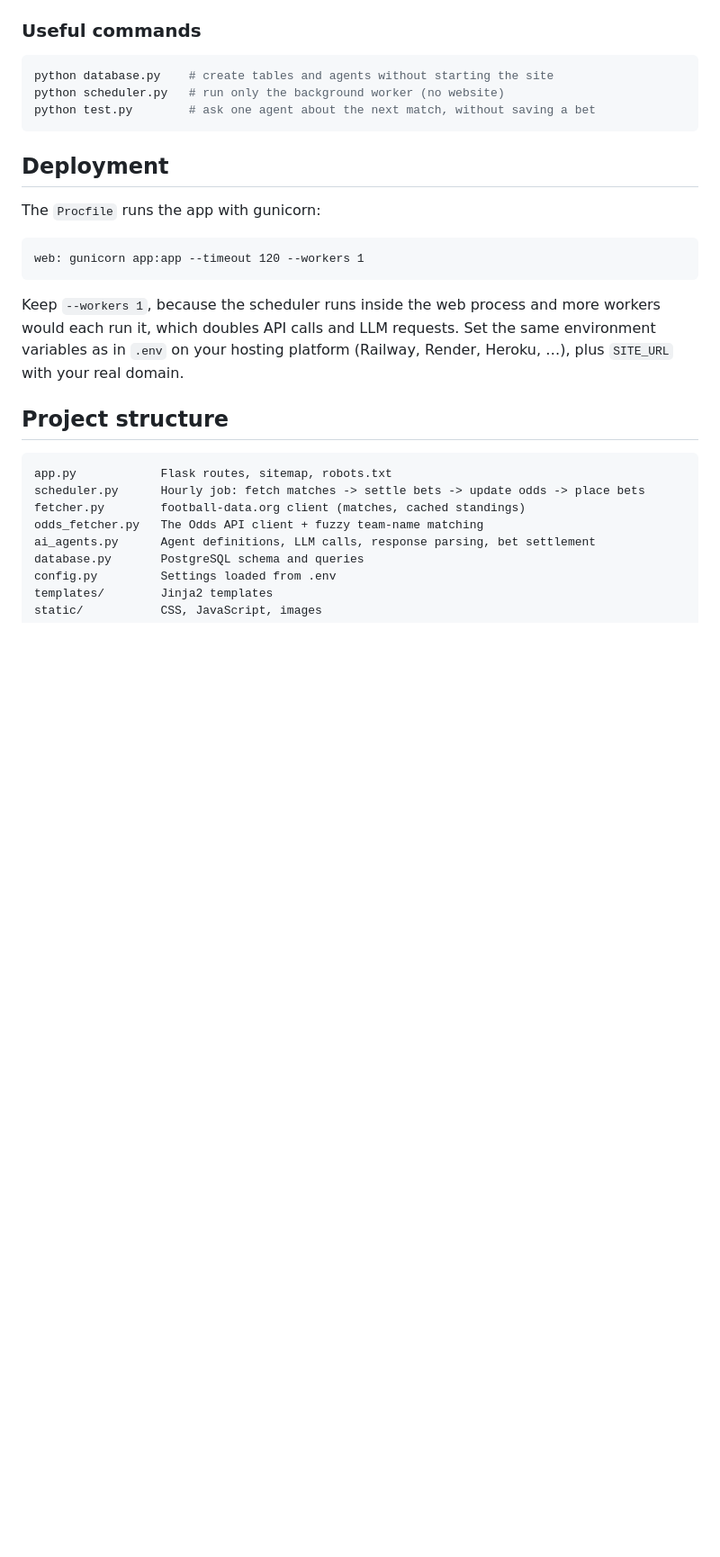
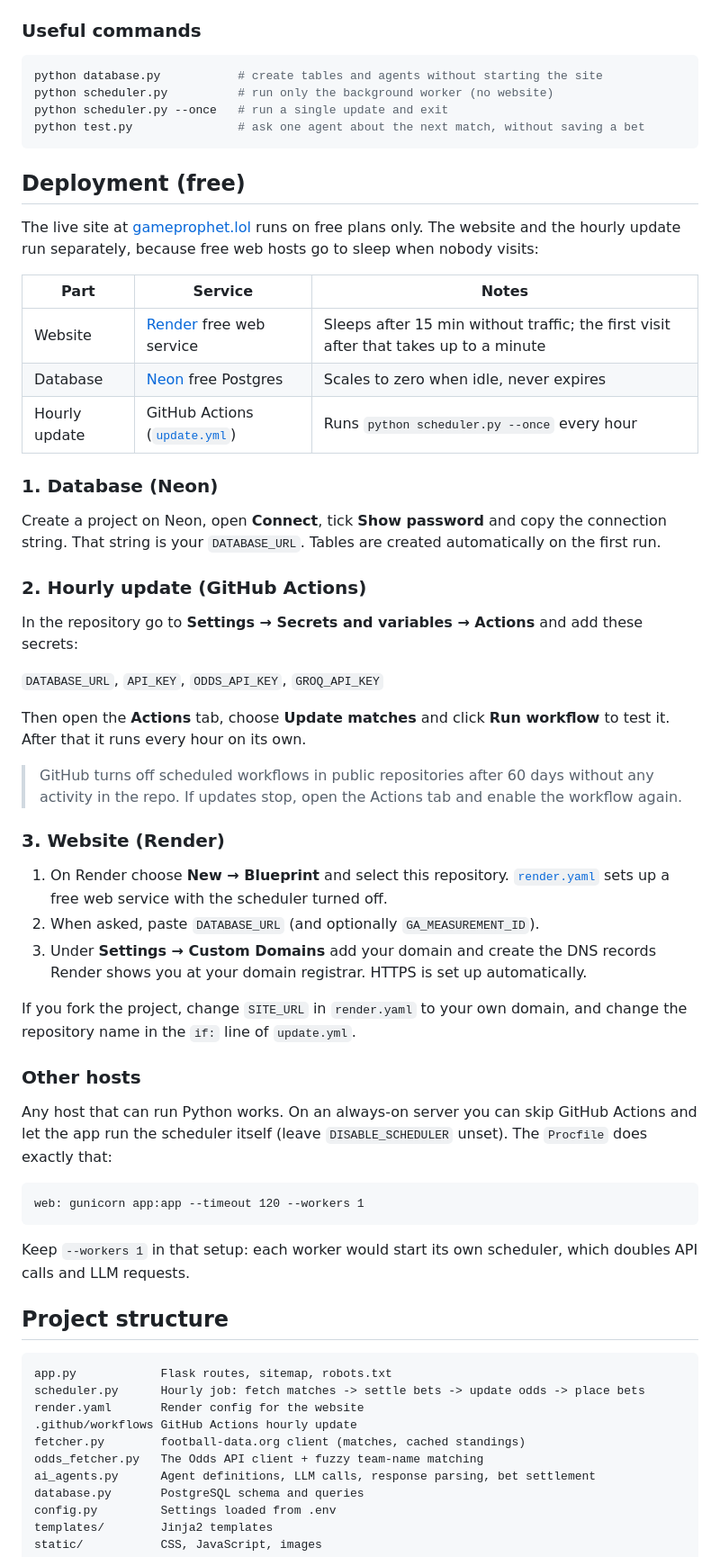
Before and after one commit to 4Opm/GameProphet, a Markdown page: README.md, the part around the change. Shown at 90% size. Drawn GitHub-style; blank space fills up the shorter version.

Commit message:
docs: describe free deployment on Render, Neon and GitHub Actions
Co-Authored-By: Claude Opus 5.5 <noreply@anthropic.com>

````diff
--- a/README.md
+++ b/README.md
@@ -107,26 +107,61 @@ Leagues, the per-match budget and model names are set in [`config.py`](config.py
 ### Useful commands
 
 ```bash
-python database.py    # create tables and agents without starting the site
-python scheduler.py   # run only the background worker (no website)
-python test.py        # ask one agent about the next match, without saving a bet
+python database.py           # create tables and agents without starting the site
+python scheduler.py          # run only the background worker (no website)
+python scheduler.py --once   # run a single update and exit
+python test.py               # ask one agent about the next match, without saving a bet
 ```
 
-## Deployment
+## Deployment (free)
 
-The `Procfile` runs the app with gunicorn:
+The live site at [gameprophet.lol](https://gameprophet.lol) runs on free plans only. The website and the hourly update run separately, because free web hosts go to sleep when nobody visits:
+
+| Part | Service | Notes |
+|---|---|---|
+| Website | [Render](https://render.com) free web service | Sleeps after 15 min without traffic; the first visit after that takes up to a minute |
+| Database | [Neon](https://neon.com) free Postgres | Scales to zero when idle, never expires |
+| Hourly update | GitHub Actions ([`update.yml`](.github/workflows/update.yml)) | Runs `python scheduler.py --once` every hour |
+
+### 1. Database (Neon)
+
+Create a project on Neon, open **Connect**, tick **Show password** and copy the connection string. That string is your `DATABASE_URL`. Tables are created automatically on the first run.
+
+### 2. Hourly update (GitHub Actions)
+
+In the repository go to **Settings → Secrets and variables → Actions** and add these secrets:
+
+`DATABASE_URL`, `API_KEY`, `ODDS_API_KEY`, `GROQ_API_KEY`
+
+Then open the **Actions** tab, choose **Update matches** and click **Run workflow** to test it. After that it runs every hour on its own.
+
+> GitHub turns off scheduled workflows in public repositories after 60 days without any activity in the repo. If updates stop, open the Actions tab and enable the workflow again.
+
+### 3. Website (Render)
+
+1. On Render choose **New → Blueprint** and select this repository. [`render.yaml`](render.yaml) sets up a free web service with the scheduler turned off.
+2. When asked, paste `DATABASE_URL` (and optionally `GA_MEASUREMENT_ID`).
+3. Under **Settings → Custom Domains** add your domain and create the DNS records Render shows you at your domain registrar. HTTPS is set up automatically.
+
+If you fork the project, change `SITE_URL` in `render.yaml` to your own domain, and change the repository name in the `if:` line of `update.yml`.
+
+### Other hosts
+
+Any host that can run Python works. On an always-on server you can skip GitHub Actions and let the app run the scheduler itself (leave `DISABLE_SCHEDULER` unset). The `Procfile` does exactly that:
 
 ```
 web: gunicorn app:app --timeout 120 --workers 1
 ```
 
-Keep `--workers 1`, because the scheduler runs inside the web process and more workers would each run it, which doubles API calls and LLM requests. Set the same environment variables as in `.env` on your hosting platform (Railway, Render, Heroku, …), plus `SITE_URL` with your real domain.
+Keep `--workers 1` in that setup: each worker would start its own scheduler, which doubles API calls and LLM requests.
 
 ## Project structure
 
 ```
 app.py            Flask routes, sitemap, robots.txt
 scheduler.py      Hourly job: fetch matches -> settle bets -> update odds -> place bets
+render.yaml       Render config for the website
+.github/workflows GitHub Actions hourly update
 fetcher.py        football-data.org client (matches, cached standings)
 odds_fetcher.py   The Odds API client + fuzzy team-name matching
 ai_agents.py      Agent definitions, LLM calls, response parsing, bet settlement
````
